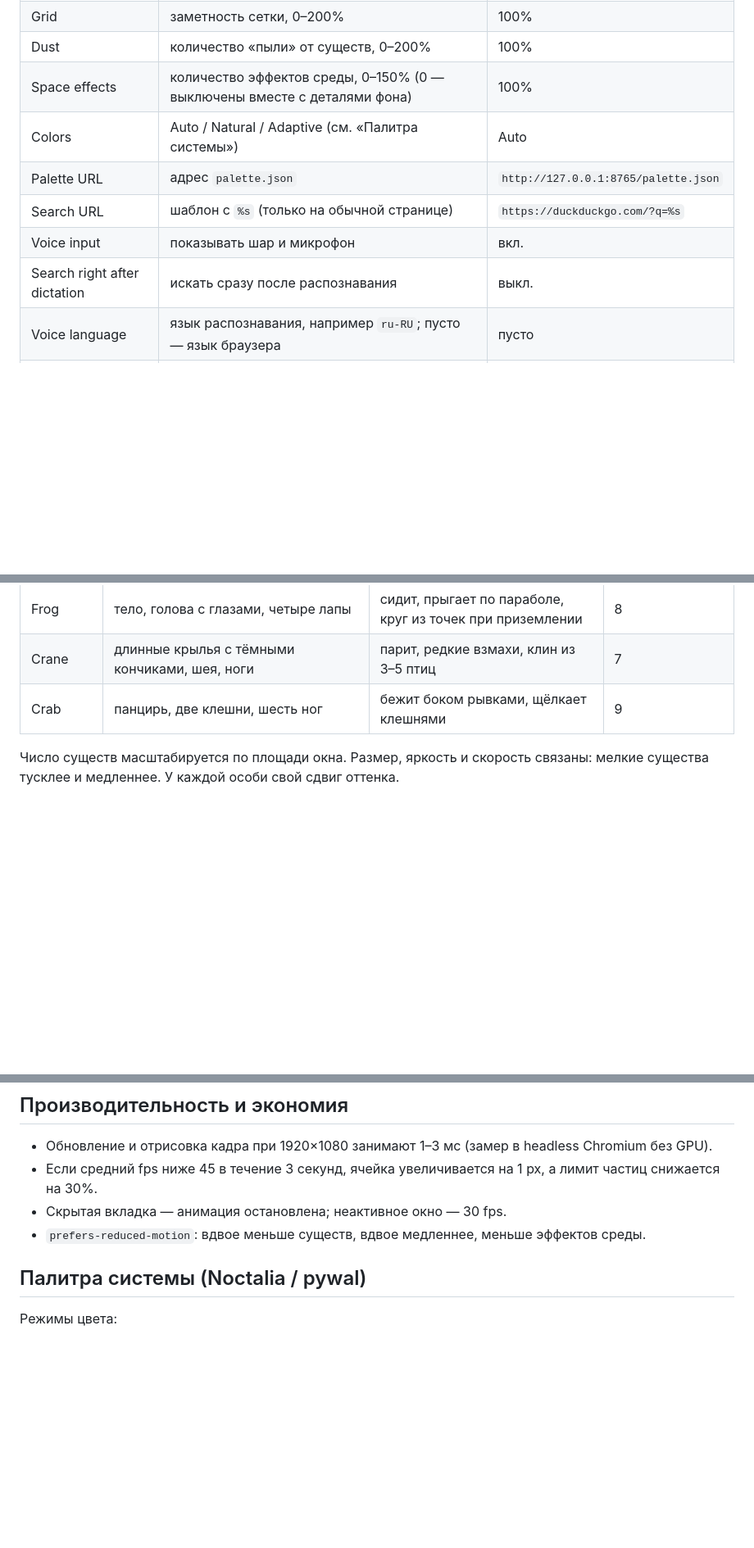
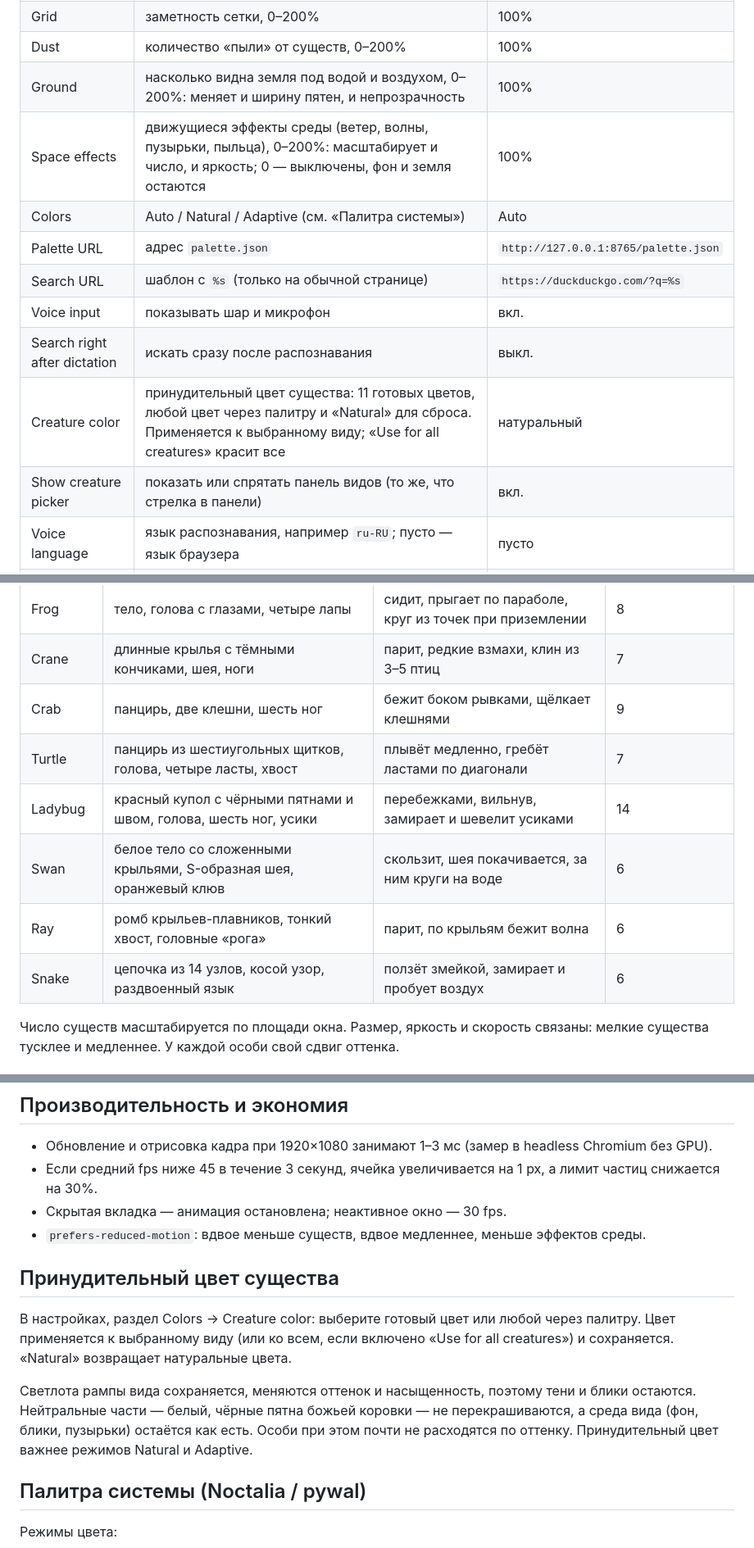
Before and after one commit to 12345qwert123456/glyphpaper, a Markdown page: README.md, 3 parts joined by grey strips. Shown at 82% size. Rendered like a GitHub page; blank space fills up the shorter version.

```diff
--- a/README.md
+++ b/README.md
@@ -84,12 +85,15 @@ Firefox Developer Edition / Nightly с `xpinstall.signatures.required = false`.
 | Glyph density | доля ячеек с символом, 0–100% | 85% |
 | Grid | заметность сетки, 0–200% | 100% |
 | Dust | количество «пыли» от существ, 0–200% | 100% |
-| Space effects | количество эффектов среды, 0–150% (0 — выключены вместе с деталями фона) | 100% |
+| Ground | насколько видна земля под водой и воздухом, 0–200%: меняет и ширину пятен, и непрозрачность | 100% |
+| Space effects | движущиеся эффекты среды (ветер, волны, пузырьки, пыльца), 0–200%: масштабирует и число, и яркость; 0 — выключены, фон и земля остаются | 100% |
 | Colors | Auto / Natural / Adaptive (см. «Палитра системы») | Auto |
 | Palette URL | адрес `palette.json` | `http://127.0.0.1:8765/palette.json` |
 | Search URL | шаблон с `%s` (только на обычной странице) | `https://duckduckgo.com/?q=%s` |
 | Voice input | показывать шар и микрофон | вкл. |
 | Search right after dictation | искать сразу после распознавания | выкл. |
+| Creature color | принудительный цвет существа: 11 готовых цветов, любой цвет через палитру и «Natural» для сброса. Применяется к выбранному виду; «Use for all creatures» красит все | натуральный |
+| Show creature picker | показать или спрятать панель видов (то же, что стрелка в панели) | вкл. |
 | Voice language | язык распознавания, например `ru-RU`; пусто — язык браузера | пусто |
 | Pause animation | остановить движение | выкл. |
 | Show hint | подпись `hold · drag` | вкл. |
@@ -114,6 +118,11 @@ Firefox Developer Edition / Nightly с `xpinstall.signatures.required = false`.
 | Frog | тело, голова с глазами, четыре лапы | сидит, прыгает по параболе, круг из точек при приземлении | 8 |
 | Crane | длинные крылья с тёмными кончиками, шея, ноги | парит, редкие взмахи, клин из 3–5 птиц | 7 |
 | Crab | панцирь, две клешни, шесть ног | бежит боком рывками, щёлкает клешнями | 9 |
+| Turtle | панцирь из шестиугольных щитков, голова, четыре ласты, хвост | плывёт медленно, гребёт ластами по диагонали | 7 |
+| Ladybug | красный купол с чёрными пятнами и швом, голова, шесть ног, усики | перебежками, вильнув, замирает и шевелит усиками | 14 |
+| Swan | белое тело со сложенными крыльями, S-образная шея, оранжевый клюв | скользит, шея покачивается, за ним круги на воде | 6 |
+| Ray | ромб крыльев-плавников, тонкий хвост, головные «рога» | парит, по крыльям бежит волна | 6 |
+| Snake | цепочка из 14 узлов, косой узор, раздвоенный язык | ползёт змейкой, замирает и пробует воздух | 6 |
 
 Число существ масштабируется по площади окна. Размер, яркость и скорость связаны: мелкие
 существа тусклее и медленнее. У каждой особи свой сдвиг оттенка.
@@ -185,6 +200,17 @@ noctalia/               шаблон палитры, пример регистр
   снижается на 30%.
 - Скрытая вкладка — анимация остановлена; неактивное окно — 30 fps.
 - `prefers-reduced-motion`: вдвое меньше существ, вдвое медленнее, меньше эффектов среды.
+
+## Принудительный цвет существа
+
+В настройках, раздел Colors → Creature color: выберите готовый цвет или любой через палитру.
+Цвет применяется к выбранному виду (или ко всем, если включено «Use for all creatures») и
+сохраняется. «Natural» возвращает натуральные цвета.
+
+Светлота рампы вида сохраняется, меняются оттенок и насыщенность, поэтому тени и блики остаются.
+Нейтральные части — белый, чёрные пятна божьей коровки — не перекрашиваются, а среда вида
+(фон, блики, пузырьки) остаётся как есть. Особи при этом почти не расходятся по оттенку.
+Принудительный цвет важнее режимов Natural и Adaptive.
 
 ## Палитра системы (Noctalia / pywal)
 
```
Also changed, not shown: other parts of README.md (+11 -4 lines), docs/butterfly.png, docs/koi.png, docs/settings.png, docs/switch.png, 15 other files.
